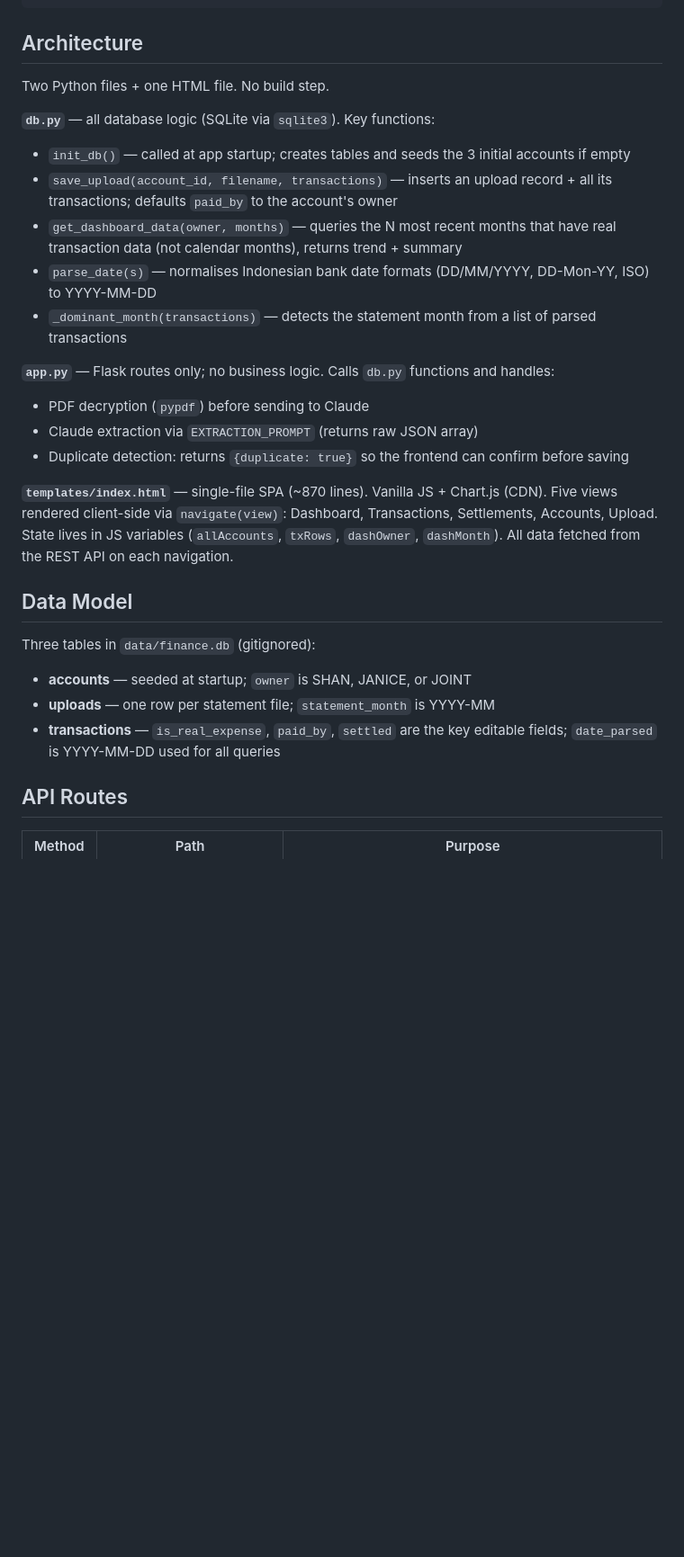
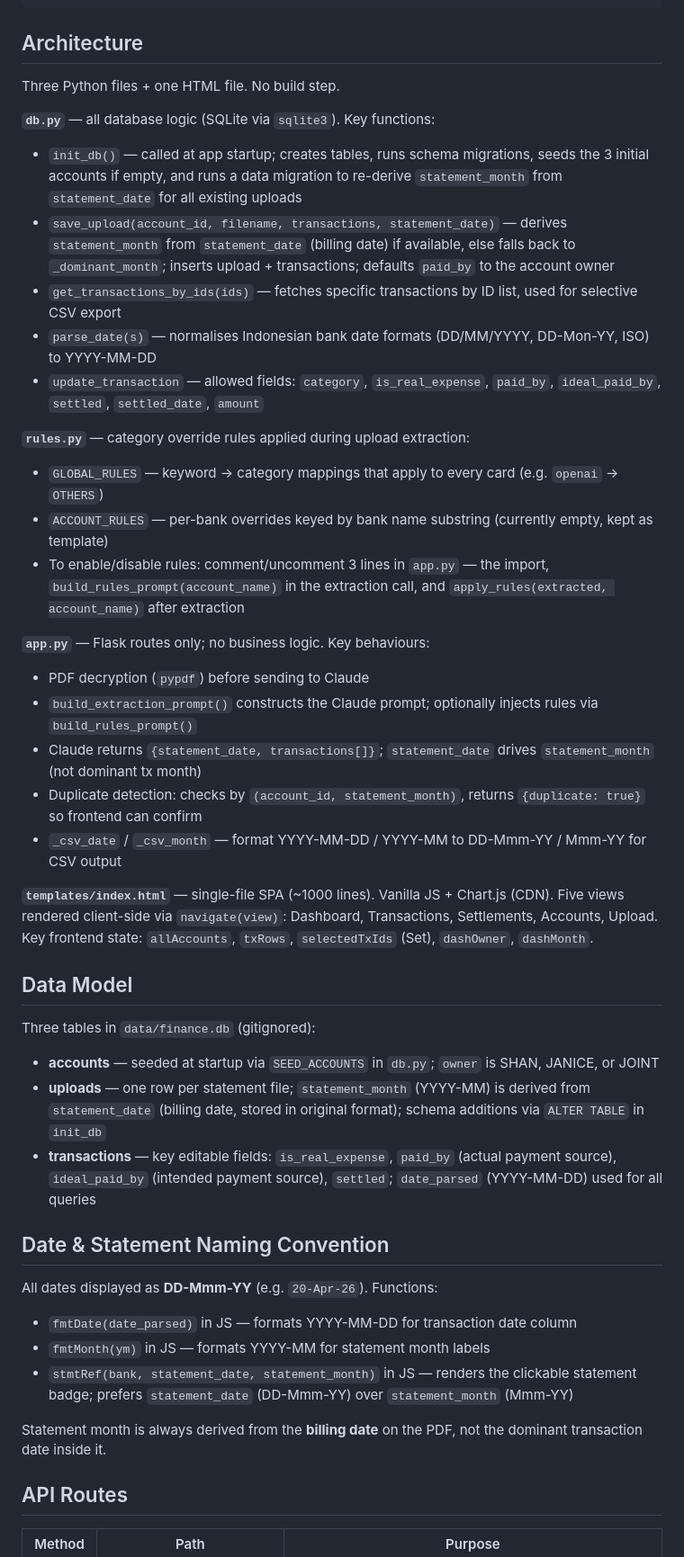
Before and after one commit to SuperHeavyMechanic/finance-project-tracker, a Markdown page: CLAUDE.md, the part around one of its changes. Shown at 90% size. GitHub-like rendering; blank space fills up the shorter version.

Commit message:
Update CLAUDE.md to reflect v3 architecture
Co-Authored-By: Claude Sonnet 4.6 <noreply@anthropic.com>

```diff
--- a/CLAUDE.md
+++ b/CLAUDE.md
@@ -24,29 +24,45 @@ ANTHROPIC_API_KEY=sk-ant-...
 
 ## Architecture
 
-Two Python files + one HTML file. No build step.
+Three Python files + one HTML file. No build step.
 
 **`db.py`** — all database logic (SQLite via `sqlite3`). Key functions:
-- `init_db()` — called at app startup; creates tables and seeds the 3 initial accounts if empty
-- `save_upload(account_id, filename, transactions)` — inserts an upload record + all its transactions; defaults `paid_by` to the account's owner
-- `get_dashboard_data(owner, months)` — queries the N most recent months that have real transaction data (not calendar months), returns trend + summary
+- `init_db()` — called at app startup; creates tables, runs schema migrations, seeds the 3 initial accounts if empty, and runs a data migration to re-derive `statement_month` from `statement_date` for all existing uploads
+- `save_upload(account_id, filename, transactions, statement_date)` — derives `statement_month` from `statement_date` (billing date) if available, else falls back to `_dominant_month`; inserts upload + transactions; defaults `paid_by` to the account owner
+- `get_transactions_by_ids(ids)` — fetches specific transactions by ID list, used for selective CSV export
 - `parse_date(s)` — normalises Indonesian bank date formats (DD/MM/YYYY, DD-Mon-YY, ISO) to YYYY-MM-DD
-- `_dominant_month(transactions)` — detects the statement month from a list of parsed transactions
+- `update_transaction` — allowed fields: `category`, `is_real_expense`, `paid_by`, `ideal_paid_by`, `settled`, `settled_date`, `amount`
 
-**`app.py`** — Flask routes only; no business logic. Calls `db.py` functions and handles:
+**`rules.py`** — category override rules applied during upload extraction:
+- `GLOBAL_RULES` — keyword → category mappings that apply to every card (e.g. `openai` → `OTHERS`)
+- `ACCOUNT_RULES` — per-bank overrides keyed by bank name substring (currently empty, kept as template)
+- To enable/disable rules: comment/uncomment 3 lines in `app.py` — the import, `build_rules_prompt(account_name)` in the extraction call, and `apply_rules(extracted, account_name)` after extraction
+
+**`app.py`** — Flask routes only; no business logic. Key behaviours:
 - PDF decryption (`pypdf`) before sending to Claude
-- Claude extraction via `EXTRACTION_PROMPT` (returns raw JSON array)
-- Duplicate detection: returns `{duplicate: true}` so the frontend can confirm before saving
+- `build_extraction_prompt()` constructs the Claude prompt; optionally injects rules via `build_rules_prompt()`
+- Claude returns `{statement_date, transactions[]}`; `statement_date` drives `statement_month` (not dominant tx month)
+- Duplicate detection: checks by `(account_id, statement_month)`, returns `{duplicate: true}` so frontend can confirm
+- `_csv_date` / `_csv_month` — format YYYY-MM-DD / YYYY-MM to DD-Mmm-YY / Mmm-YY for CSV output
 
-**`templates/index.html`** — single-file SPA (~870 lines). Vanilla JS + Chart.js (CDN). Five views rendered client-side via `navigate(view)`: Dashboard, Transactions, Settlements, Accounts, Upload. State lives in JS variables (`allAccounts`, `txRows`, `dashOwner`, `dashMonth`). All data fetched from the REST API on each navigation.
+**`templates/index.html`** — single-file SPA (~1000 lines). Vanilla JS + Chart.js (CDN). Five views rendered client-side via `navigate(view)`: Dashboard, Transactions, Settlements, Accounts, Upload. Key frontend state: `allAccounts`, `txRows`, `selectedTxIds` (Set), `dashOwner`, `dashMonth`.
 
 ## Data Model
 
 Three tables in `data/finance.db` (gitignored):
 
-- **accounts** — seeded at startup; `owner` is SHAN, JANICE, or JOINT
-- **uploads** — one row per statement file; `statement_month` is YYYY-MM
-- **transactions** — `is_real_expense`, `paid_by`, `settled` are the key editable fields; `date_parsed` is YYYY-MM-DD used for all queries
+- **accounts** — seeded at startup via `SEED_ACCOUNTS` in `db.py`; `owner` is SHAN, JANICE, or JOINT
+- **uploads** — one row per statement file; `statement_month` (YYYY-MM) is derived from `statement_date` (billing date, stored in original format); schema additions via `ALTER TABLE` in `init_db`
+- **transactions** — key editable fields: `is_real_expense`, `paid_by` (actual payment source), `ideal_paid_by` (intended payment source), `settled`; `date_parsed` (YYYY-MM-DD) used for all queries
+
+## Date & Statement Naming Convention
+
+All dates displayed as **DD-Mmm-YY** (e.g. `20-Apr-26`). Functions:
+- `fmtDate(date_parsed)` in JS — formats YYYY-MM-DD for transaction date column
+- `fmtMonth(ym)` in JS — formats YYYY-MM for statement month labels
+- `stmtRef(bank, statement_date, statement_month)` in JS — renders the clickable statement badge; prefers `statement_date` (DD-Mmm-YY) over `statement_month` (Mmm-YY)
+
+Statement month is always derived from the **billing date** on the PDF, not the dominant transaction date inside it.
 
 ## API Routes
 
```
Also changed, not shown: other parts of CLAUDE.md (+14 -5 lines).
